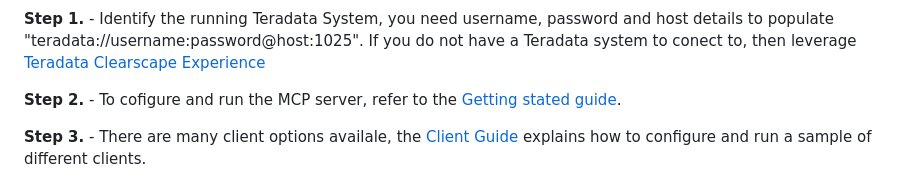
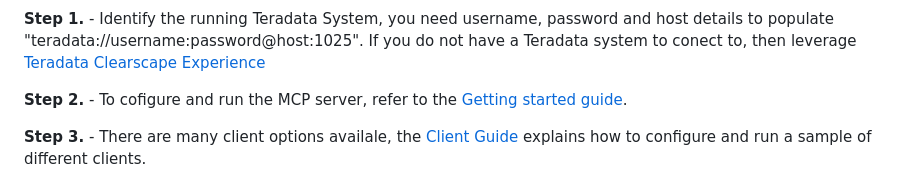
Before and after one commit to Teradata/teradata-mcp-server, a Markdown page: README.md, the part around the change. Drawn GitHub-style.

Commit message:
Update README.md (#102)
Fixed spelling mistake in the "Getting Started" link description

```diff
--- a/README.md
+++ b/README.md
@@ -30,7 +30,7 @@ We are providing groupings of tools and associated helpful prompts
 
 **Step 1.** - Identify the running Teradata System, you need username, password and host details to populate "teradata://username:password@host:1025". If you do not have a Teradata system to conect to, then leverage [Teradata Clearscape Experience](https://www.teradata.com/getting-started/demos/clearscape-analytics)
 
-**Step 2.** - To cofigure and run the MCP server, refer to the [Getting stated guide](docs/GETTING_STARTED.md).
+**Step 2.** - To cofigure and run the MCP server, refer to the [Getting started guide](docs/GETTING_STARTED.md).
 
 **Step 3.** - There are many client options availale, the [Client Guide](docs/client_guide/CLIENT_GUIDE.md) explains how to configure and run a sample of different clients.
 
```
